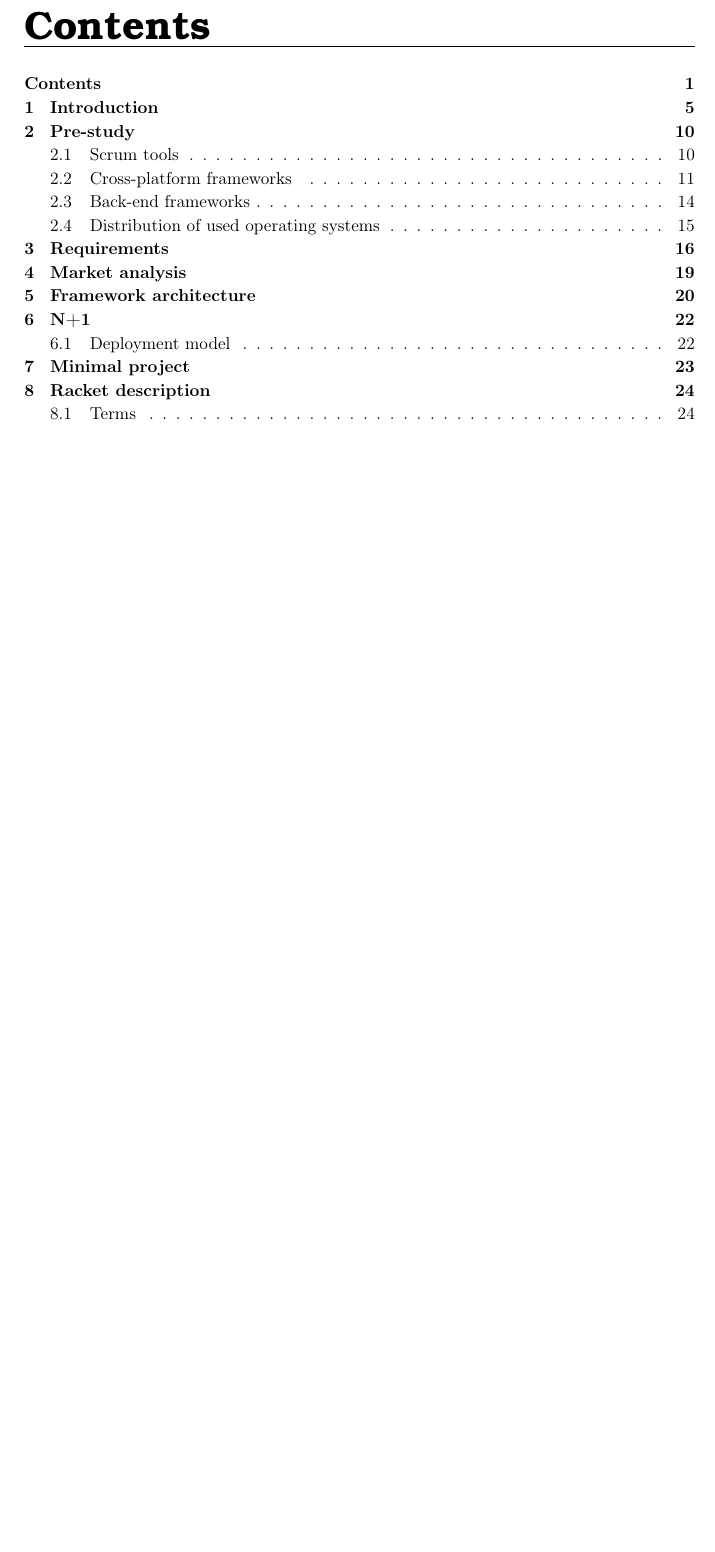
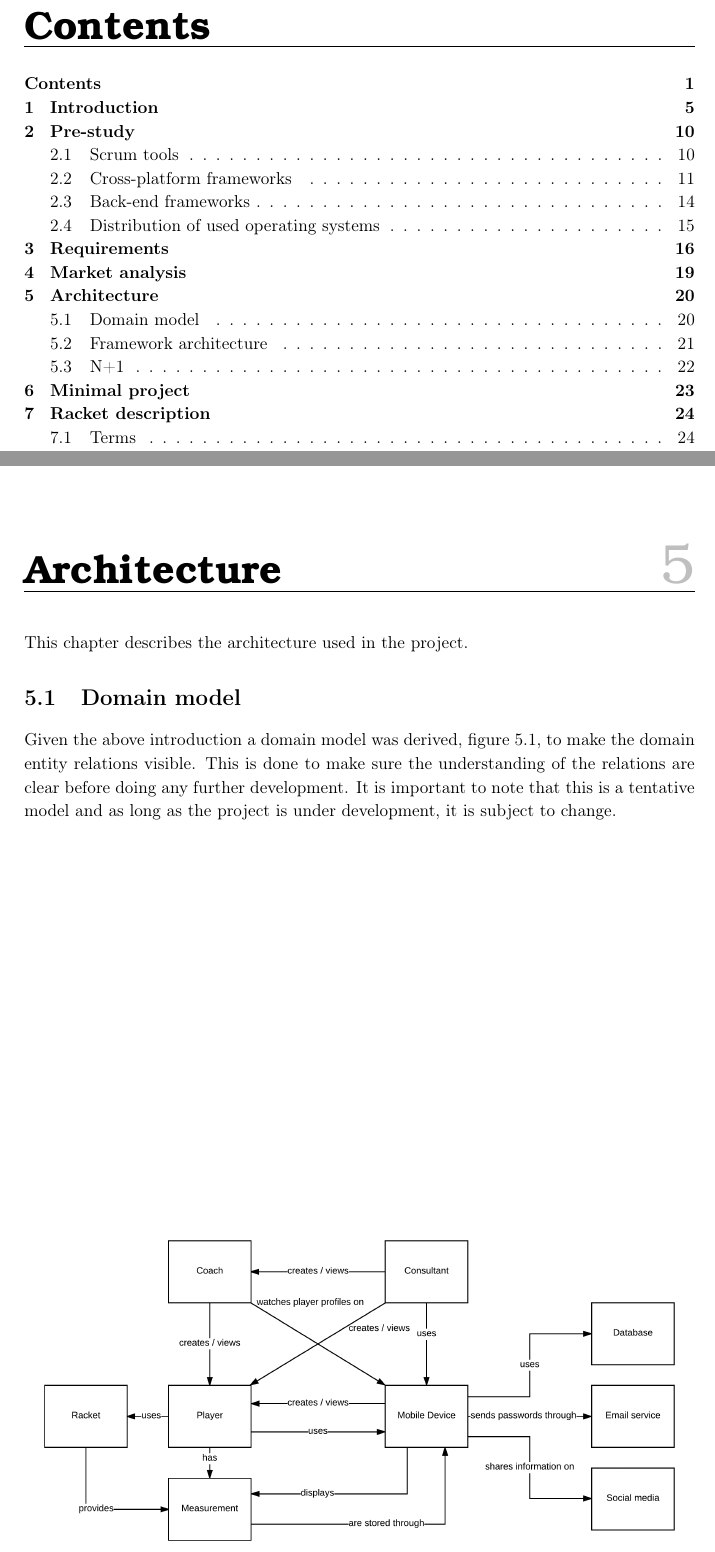
Before and after one commit to racketometer/thesis, a LaTeX thesis (Master.tex, which reads files/architecture.tex): part of page 2 of 40 before the commit and two parts of pages 2 and 21 of 40 after it, the two joined at a grey line, cut so that both start at the same text, the shorter picture padded with empty space. Compiled offline with pdfLaTeX.

Commit message:
Add domain model and move N+1 to an Architecture chapter (#78)
* Add domain model and move N+1 to an Architecture chapter

* Update architecture.tex

```diff
--- a/files/frameworkArchitecture.tex
+++ b/files/architecture.tex
@@ -1,5 +1,14 @@
-\chapter{Framework architecture}
+\chapter{Architecture}
+This chapter describes the architecture used in the project.
 
+\section{Domain model}
+Given the above introduction a domain model was derived, figure \ref{fig:domainModel}, to make the domain entity relations visible.
+This is done to make sure the understanding of the relations are clear before doing any further development.
+It is important to note that this is a tentative model and as long as the project is under development, it is subject to change.
+
+\graphic{1}{domain_model}{Domain model}{fig:domainModel}
+
+\section{Framework architecture}
 Multiple frameworks are used in the project.
 This is a short description of the responsibilities each framework is responsible for.
 An overview is shown on figure \ref{frameworkArchitecture}.
```
Also changed, not shown: Master.tex (+1 -3 lines), files/N+1/deployment.tex (+1 -1 lines), files/N+1/index.tex (+1 -1 lines), files/architecture.tex (4 more changed lines).
